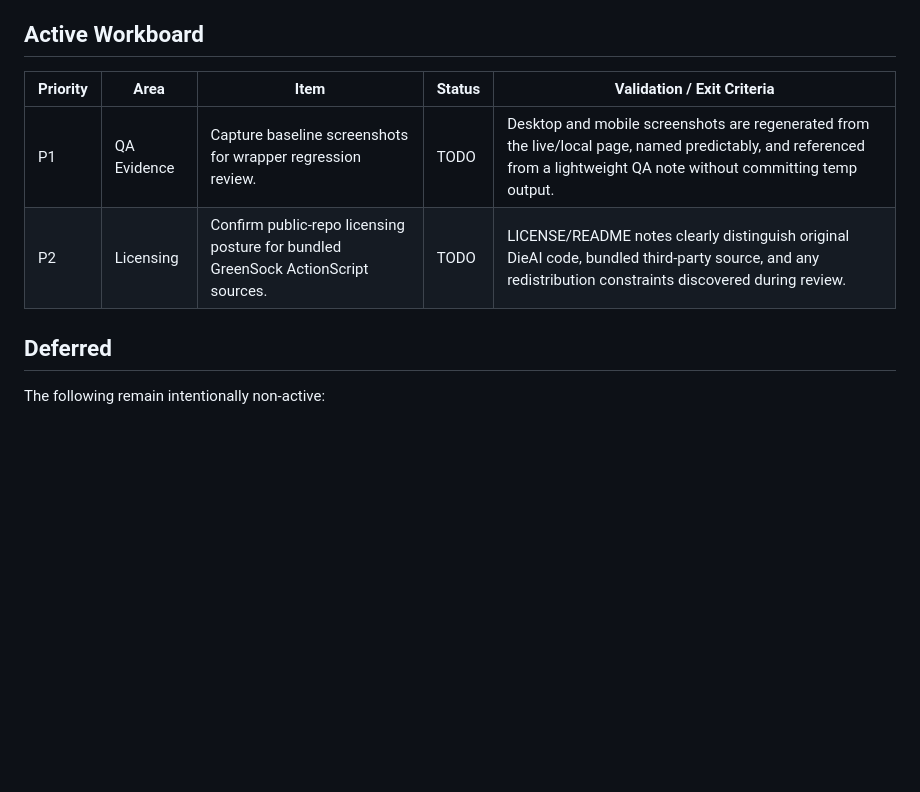
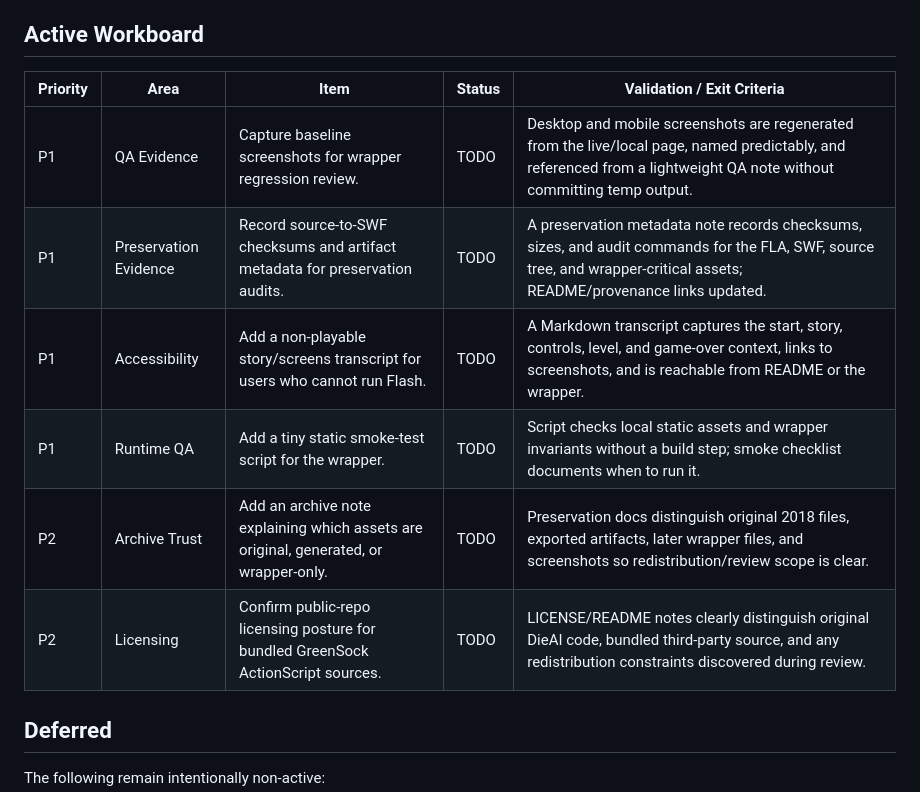
Before and after one commit to mikechaves/dieai-flash, a Markdown page: docs/backlog/ACTIVE_BACKLOG.md, the part around the change. Drawn GitHub-style; blank space fills up the shorter version.

Commit message:
Promote backlog items from future queue

```diff
--- a/docs/backlog/ACTIVE_BACKLOG.md
+++ b/docs/backlog/ACTIVE_BACKLOG.md
@@ -40,10 +40,14 @@ Rules:
 
 ## Active Workboard
 
-| Priority | Area        | Item                                                                              | Status | Validation / Exit Criteria                                                                                                                                            |
-| -------- | ----------- | --------------------------------------------------------------------------------- | ------ | --------------------------------------------------------------------------------------------------------------------------------------------------------------------- |
-| P1       | QA Evidence | Capture baseline screenshots for wrapper regression review.                       | TODO   | Desktop and mobile screenshots are regenerated from the live/local page, named predictably, and referenced from a lightweight QA note without committing temp output. |
-| P2       | Licensing   | Confirm public-repo licensing posture for bundled GreenSock ActionScript sources. | TODO   | LICENSE/README notes clearly distinguish original DieAI code, bundled third-party source, and any redistribution constraints discovered during review.                |
+| Priority | Area                  | Item                                                                                  | Status | Validation / Exit Criteria                                                                                                                                             |
+| -------- | --------------------- | ------------------------------------------------------------------------------------- | ------ | ---------------------------------------------------------------------------------------------------------------------------------------------------------------------- |
+| P1       | QA Evidence           | Capture baseline screenshots for wrapper regression review.                           | TODO   | Desktop and mobile screenshots are regenerated from the live/local page, named predictably, and referenced from a lightweight QA note without committing temp output.  |
+| P1       | Preservation Evidence | Record source-to-SWF checksums and artifact metadata for preservation audits.         | TODO   | A preservation metadata note records checksums, sizes, and audit commands for the FLA, SWF, source tree, and wrapper-critical assets; README/provenance links updated. |
+| P1       | Accessibility         | Add a non-playable story/screens transcript for users who cannot run Flash.           | TODO   | A Markdown transcript captures the start, story, controls, level, and game-over context, links to screenshots, and is reachable from README or the wrapper.            |
+| P1       | Runtime QA            | Add a tiny static smoke-test script for the wrapper.                                  | TODO   | Script checks local static assets and wrapper invariants without a build step; smoke checklist documents when to run it.                                               |
+| P2       | Archive Trust         | Add an archive note explaining which assets are original, generated, or wrapper-only. | TODO   | Preservation docs distinguish original 2018 files, exported artifacts, later wrapper files, and screenshots so redistribution/review scope is clear.                   |
+| P2       | Licensing             | Confirm public-repo licensing posture for bundled GreenSock ActionScript sources.     | TODO   | LICENSE/README notes clearly distinguish original DieAI code, bundled third-party source, and any redistribution constraints discovered during review.                 |
 
 ## Deferred
 
```
Also changed, not shown: docs/backlog/FUTURE_BACKLOG.md (+0 -5 lines).
